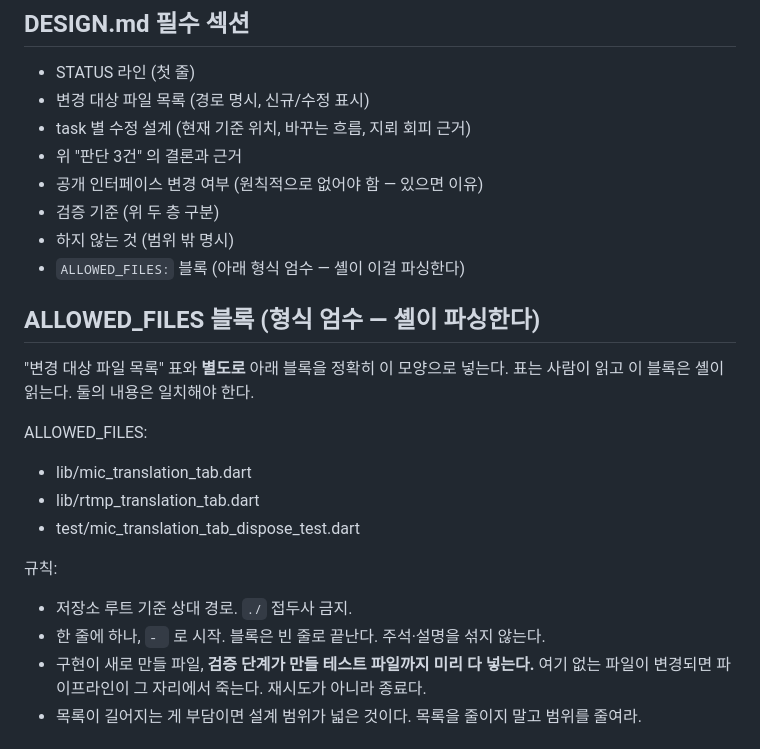
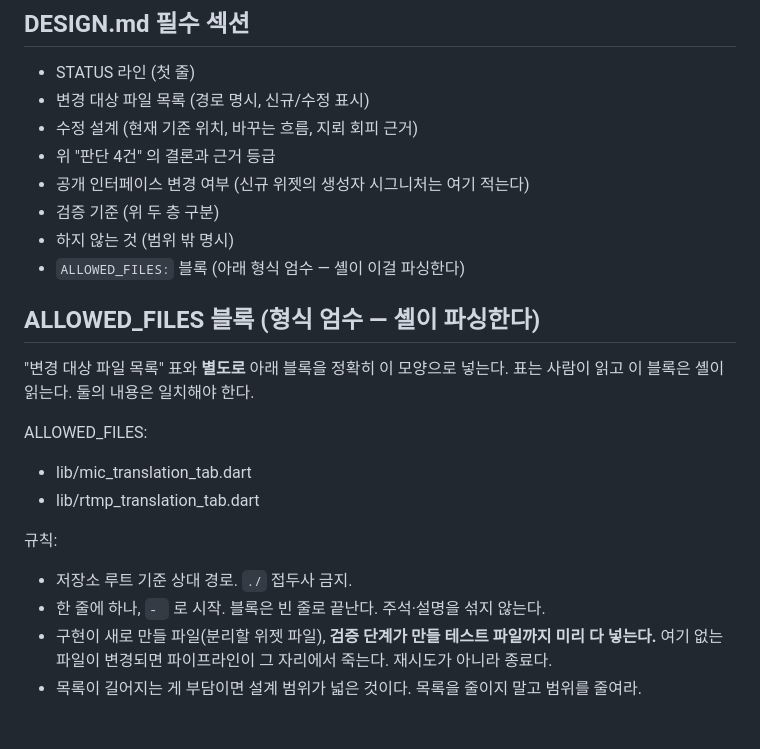
Before and after one commit to pro047/Neemba_Front, a Markdown page: prompts/design.md, the part around one of its changes. Drawn GitHub-style.

```diff
--- a/prompts/design.md
+++ b/prompts/design.md
@@ -53,9 +86,9 @@ HANDOFF.json 이 "판단할 것" 으로 남겨둔 항목이다. 결론과 **근
 ## DESIGN.md 필수 섹션
 - STATUS 라인 (첫 줄)
 - 변경 대상 파일 목록 (경로 명시, 신규/수정 표시)
-- task 별 수정 설계 (현재 기준 위치, 바꾸는 흐름, 지뢰 회피 근거)
-- 위 "판단 3건" 의 결론과 근거
-- 공개 인터페이스 변경 여부 (원칙적으로 없어야 함 — 있으면 이유)
+- 수정 설계 (현재 기준 위치, 바꾸는 흐름, 지뢰 회피 근거)
+- 위 "판단 4건" 의 결론과 근거 등급
+- 공개 인터페이스 변경 여부 (신규 위젯의 생성자 시그니처는 여기 적는다)
 - 검증 기준 (위 두 층 구분)
 - 하지 않는 것 (범위 밖 명시)
 - `ALLOWED_FILES:` 블록 (아래 형식 엄수 — 셸이 이걸 파싱한다)
@@ -68,12 +101,11 @@ HANDOFF.json 이 "판단할 것" 으로 남겨둔 항목이다. 결론과 **근
 ALLOWED_FILES:
 - lib/mic_translation_tab.dart
 - lib/rtmp_translation_tab.dart
-- test/mic_translation_tab_dispose_test.dart
 
 규칙:
 - 저장소 루트 기준 상대 경로. `./` 접두사 금지.
 - 한 줄에 하나, `- ` 로 시작. 블록은 빈 줄로 끝난다. 주석·설명을 섞지 않는다.
-- 구현이 새로 만들 파일, **검증 단계가 만들 테스트 파일까지 미리 다 넣는다.**
+- 구현이 새로 만들 파일(분리할 위젯 파일), **검증 단계가 만들 테스트 파일까지 미리 다 넣는다.**
   여기 없는 파일이 변경되면 파이프라인이 그 자리에서 죽는다. 재시도가 아니라 종료다.
 - 목록이 길어지는 게 부담이면 설계 범위가 넓은 것이다. 목록을 줄이지 말고 범위를 줄여라.
 
```
Also changed, not shown: other parts of prompts/design.md (+61 -28 lines).
